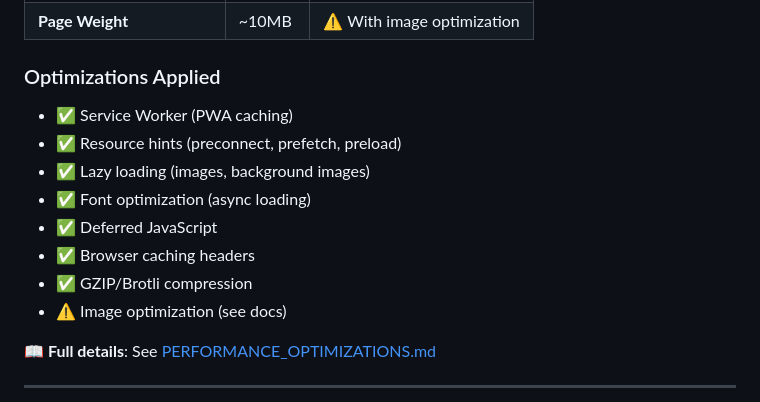
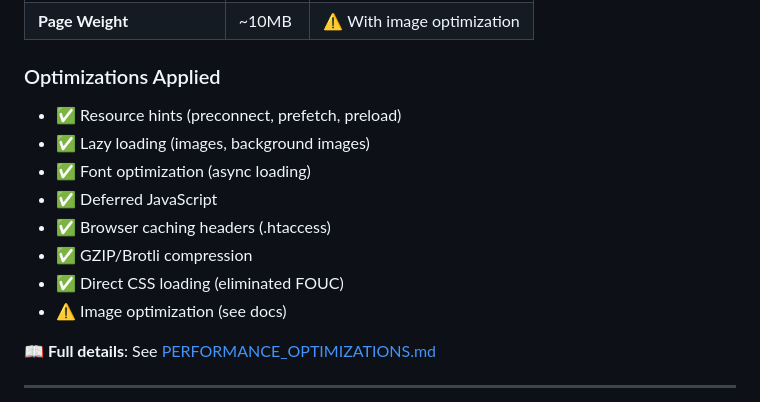
Before and after one commit to Beef13/VpsWebsite, a Markdown page: README.md, the part around the change. Rendered like a GitHub page.

Commit message:
Remove Service Worker to eliminate cache issues
Removed:
- sw.js (Service Worker file)
- src/javascript/sw-register.js (Registration script)
- Updated documentation to remove SW references

Reason:
Service Worker was caching data too aggressively, preventing
updates from showing immediately. Removed to ensure changes
display instantly without cache clearing.

Performance optimizations retained:
- Resource hints (preconnect, prefetch, preload)
- Lazy loading
- Font optimization
- Deferred JavaScript
- Browser caching (.htaccess)
- Direct CSS loading (no FOUC)

```diff
--- a/README.md
+++ b/README.md
@@ -55,13 +55,13 @@ Professional website for Victorian Pallet Supply - Melbourne's trusted pallet su
 | **Page Weight** | ~10MB | ⚠️ With image optimization |
 
 ### Optimizations Applied
-- ✅ Service Worker (PWA caching)
 - ✅ Resource hints (preconnect, prefetch, preload)
 - ✅ Lazy loading (images, background images)
 - ✅ Font optimization (async loading)
 - ✅ Deferred JavaScript
-- ✅ Browser caching headers
+- ✅ Browser caching headers (.htaccess)
 - ✅ GZIP/Brotli compression
+- ✅ Direct CSS loading (eliminated FOUC)
 - ⚠️ Image optimization (see docs)
 
 **📖 Full details**: See [PERFORMANCE_OPTIMIZATIONS.md](docs/PERFORMANCE_OPTIMIZATIONS.md)
```
